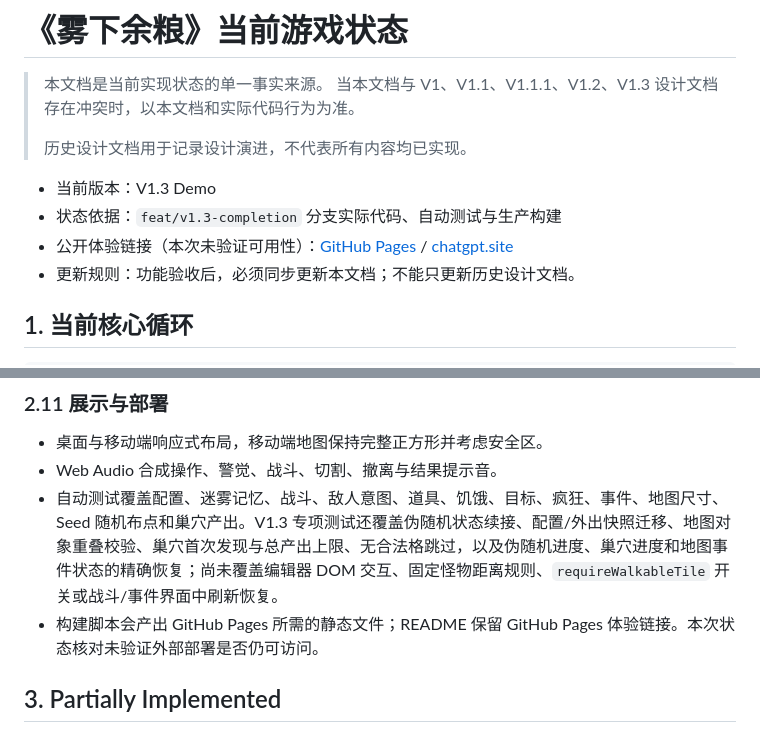
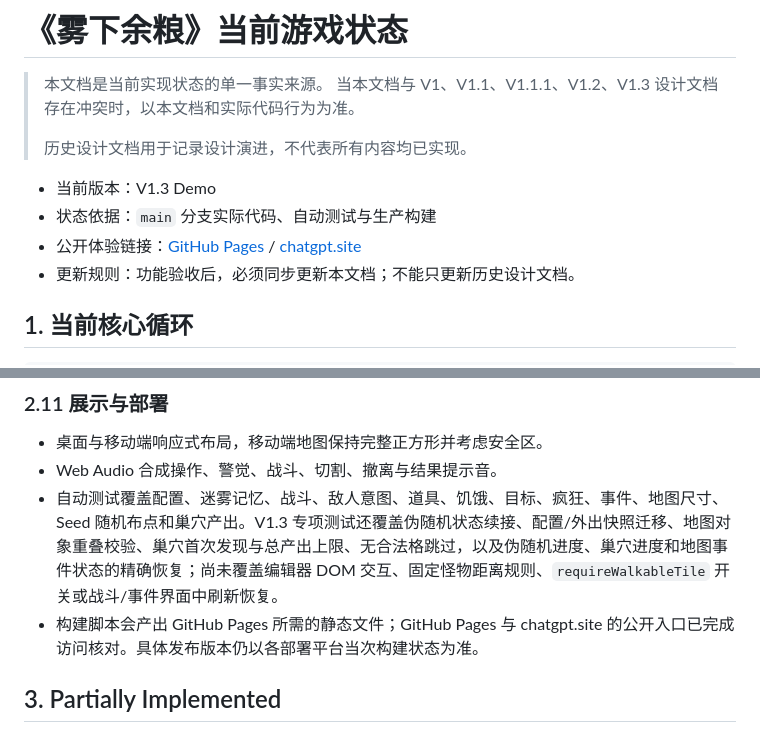
Before and after one commit to Junli-Huang/game_a_try, a Markdown page: docs/design/current-game-status.md, 2 parts joined by grey strips. Rendered like a GitHub page.

Commit message:
docs: finalize deployed V1.3 status
* docs: update deployed V1.3 status

* docs: mark V1.3 implementation on main

```diff
--- a/docs/design/current-game-status.md
+++ b/docs/design/current-game-status.md
@@ -6,8 +6,8 @@
 > 历史设计文档用于记录设计演进，不代表所有内容均已实现。
 
 - 当前版本：V1.3 Demo
-- 状态依据：`feat/v1.3-completion` 分支实际代码、自动测试与生产构建
-- 公开体验链接（本次未验证可用性）：[GitHub Pages](https://junli-huang.github.io/game_a_try/) / [chatgpt.site](https://tiny-signal-game.junli-h.chatgpt.site)
+- 状态依据：`main` 分支实际代码、自动测试与生产构建
+- 公开体验链接：[GitHub Pages](https://junli-huang.github.io/game_a_try/) / [chatgpt.site](https://tiny-signal-game.junli-h.chatgpt.site)
 - 更新规则：功能验收后，必须同步更新本文档；不能只更新历史设计文档。
 
 ## 1. 当前核心循环
@@ -122,7 +122,7 @@
 - 桌面与移动端响应式布局，移动端地图保持完整正方形并考虑安全区。
 - Web Audio 合成操作、警觉、战斗、切割、撤离与结果提示音。
 - 自动测试覆盖配置、迷雾记忆、战斗、敌人意图、道具、饥饿、目标、疯狂、事件、地图尺寸、Seed 随机布点和巢穴产出。V1.3 专项测试还覆盖伪随机状态续接、配置/外出快照迁移、地图对象重叠校验、巢穴首次发现与总产出上限、无合法格跳过，以及伪随机进度、巢穴进度和地图事件状态的精确恢复；尚未覆盖编辑器 DOM 交互、固定怪物距离规则、`requireWalkableTile` 开关或战斗/事件界面中刷新恢复。
-- 构建脚本会产出 GitHub Pages 所需的静态文件；README 保留 GitHub Pages 体验链接。本次状态核对未验证外部部署是否仍可访问。
+- 构建脚本会产出 GitHub Pages 所需的静态文件；GitHub Pages 与 chatgpt.site 的公开入口已完成访问核对。具体发布版本仍以各部署平台当次构建状态为准。
 
 ## 3. Partially Implemented
 
```
Also changed, not shown: docs/design/v1.3-map-authoring-and-nest-system.md (+1 -1 lines).
